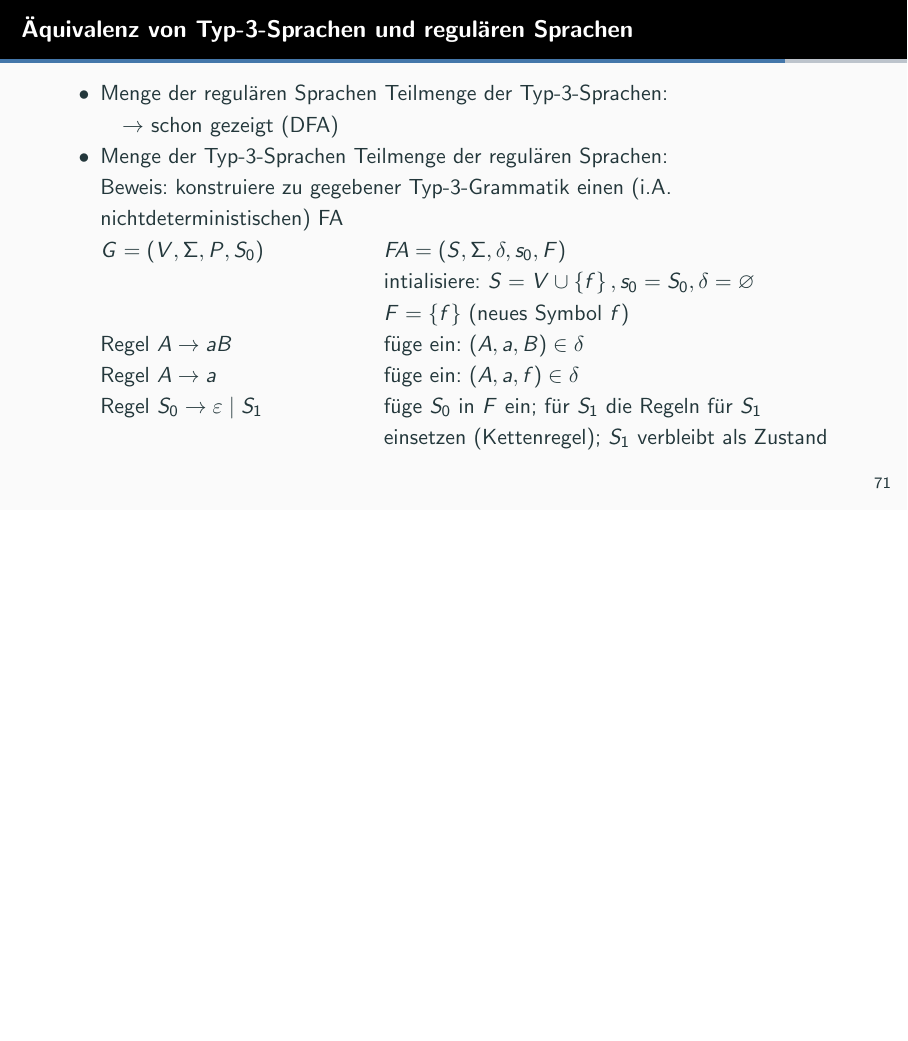
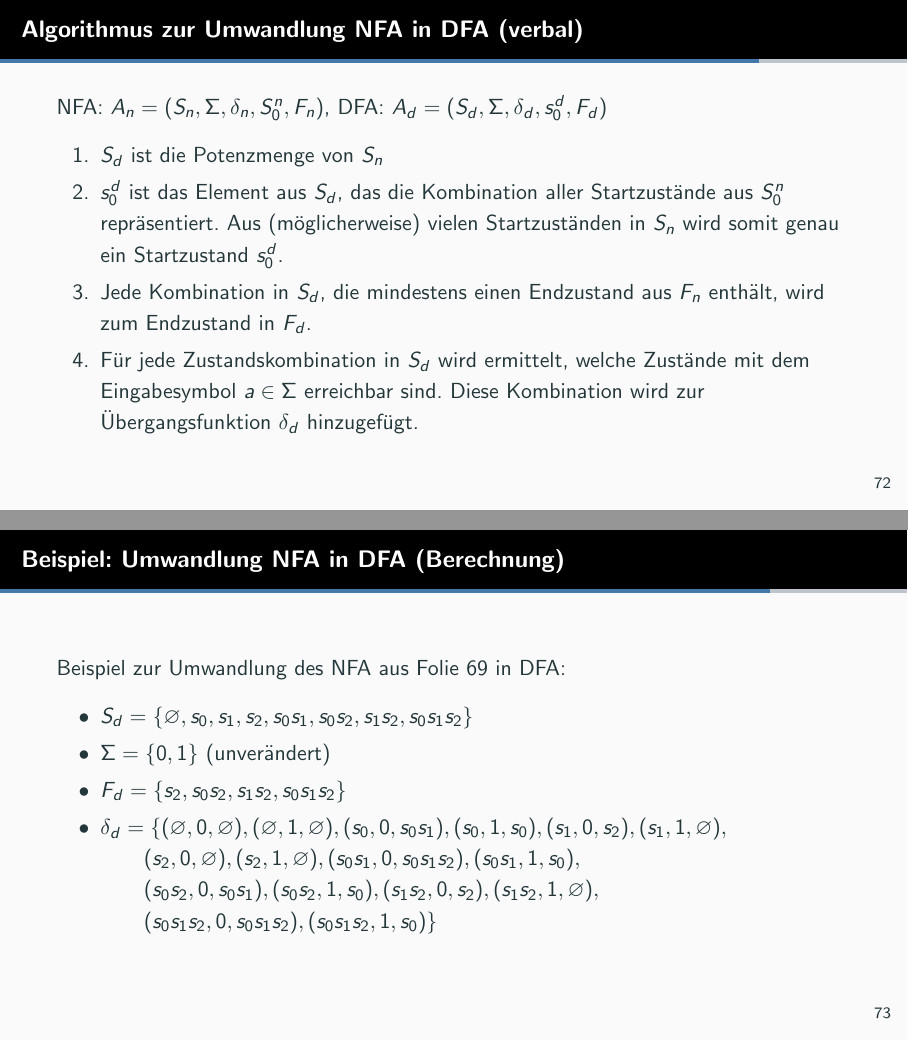
Before and after one commit to bluepoke/Automaten_Formale_Sprachen, LaTeX slides (AuFS.tex, which reads regulaere_sprachen_endliche_automaten.tex): page 74 of 85 before the commit and pages 75 and 76 of 89 after it, the two joined at a grey line, the shorter picture padded with empty space. Compiled offline with pdfLaTeX.

Commit message:
added example for NFA and conversion from NFA to DFA

```diff
--- a/regulaere_sprachen_endliche_automaten.tex
+++ b/regulaere_sprachen_endliche_automaten.tex
@@ -157,6 +176,33 @@
 		\quad gdw. $(s_0^d, w) \mapsto^* (s_f^d, \varepsilon), s_f^d \in F_d$ gdw. $w \in L(A_d)$
 		\item Nutzen: mit NFA kann eine Sprache leichter modelliert werden $\rightarrow$ zur Anwendung in DFA umrechnen
 	\end{itemize}
+\end{frame}
+
+\begin{frame}{Algorithmus zur Umwandlung NFA in DFA (verbal)}
+	NFA: $A_n=(S_n, \Sigma, \delta_n, S_0^n, F_n)$, DFA: $A_d=(S_d, \Sigma, \delta_d, s_0^d, F_d)$
+	\begin{enumerate}
+		\item $S_d$ ist die Potenzmenge von $S_n$
+		\item $s_0^d$ ist das Element aus $S_d$, das die Kombination aller Startzustände aus $S_0^n$ repräsentiert. Aus (möglicherweise) vielen Startzuständen in $S_n$ wird somit genau ein Startzustand $s_0^d$.
+		\item Jede Kombination in $S_d$, die mindestens einen Endzustand aus $F_n$ enthält, wird zum Endzustand in $F_d$.
+		\item Für jede Zustandskombination in $S_d$ wird ermittelt, welche Zustände mit dem Eingabesymbol $a \in \Sigma$ erreichbar sind. Diese Kombination wird zur Übergangsfunktion $\delta_d$ hinzugefügt.
+	\end{enumerate}
+\end{frame}
+
+\begin{frame}{Beispiel: Umwandlung NFA in DFA (Berechnung)}
+	Beispiel zur Umwandlung des NFA aus Folie \ref{NFA_Beispiel} in DFA:
+	\begin{itemize}
+		\item $S_d=\{\varnothing, s_0, s_1, s_2, s_0s_1, s_0s_2, s_1s_2, s_0s_1s_2\}$
+		\item $\Sigma=\{0,1\}$ (unverändert)
+		\item $F_d=\{s_2, s_0s_2, s_1s_2, s_0s_1s_2\}$
+		\item $\delta_d=\{(\varnothing, 0, \varnothing), (\varnothing, 1, \varnothing), (s_0, 0, s_0s_1), (s_0, 1, s_0), (s_1, 0, s_2), (s_1, 1, \varnothing),$\\
+		\qquad $(s_2, 0, \varnothing), (s_2, 1, \varnothing), (s_0s_1, 0, s_0s_1s_2),(s_0s_1, 1, s_0),$\\
+		\qquad $(s_0s_2, 0, s_0s_1), (s_0s_2, 1, s_0), (s_1s_2, 0, s_2), (s_1s_2, 1, \varnothing),$\\
+		\qquad $(s_0s_1s_2, 0, s_0s_1s_2), (s_0s_1s_2, 1, s_0)\}$
+	\end{itemize}
+\end{frame}
+
+\begin{frame}{Beispiel: Umwandlung NFA in DFA (Zustandsgraph)}
+	TODO: Graph
 \end{frame}
 
 \begin{frame}{Äquivalenz von Typ-3-Sprachen und regulären Sprachen}
```
Also changed, not shown: regulaere_sprachen_endliche_automaten.tex (21 more changed lines).
